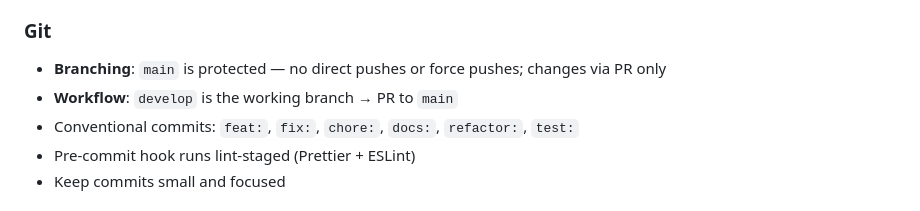
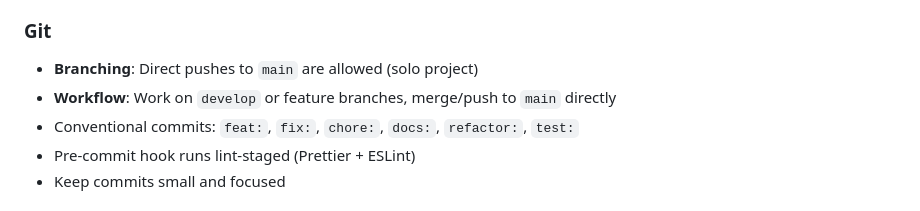
Before and after one commit to COLMASH/personal-website, a Markdown page: CLAUDE.md, the part around the change. Rendered like a GitHub page.

Commit message:
docs: simplify git workflow to allow direct pushes to main

```diff
--- a/CLAUDE.md
+++ b/CLAUDE.md
@@ -131,8 +131,8 @@ personal-website/
 - Max line width: 100 characters
 
 ### Git
-- **Branching**: `main` is protected — no direct pushes or force pushes; changes via PR only
-- **Workflow**: `develop` is the working branch → PR to `main`
+- **Branching**: Direct pushes to `main` are allowed (solo project)
+- **Workflow**: Work on `develop` or feature branches, merge/push to `main` directly
 - Conventional commits: `feat:`, `fix:`, `chore:`, `docs:`, `refactor:`, `test:`
 - Pre-commit hook runs lint-staged (Prettier + ESLint)
 - Keep commits small and focused
```
